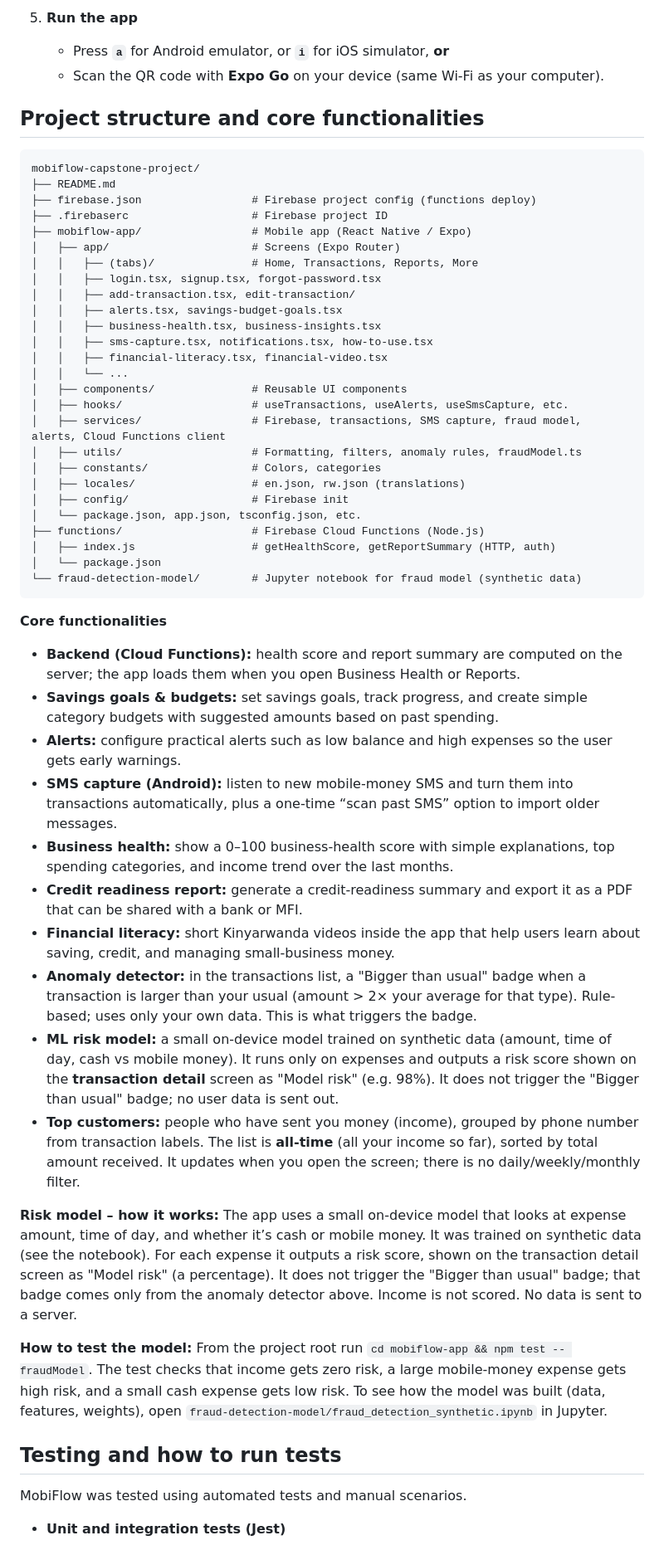
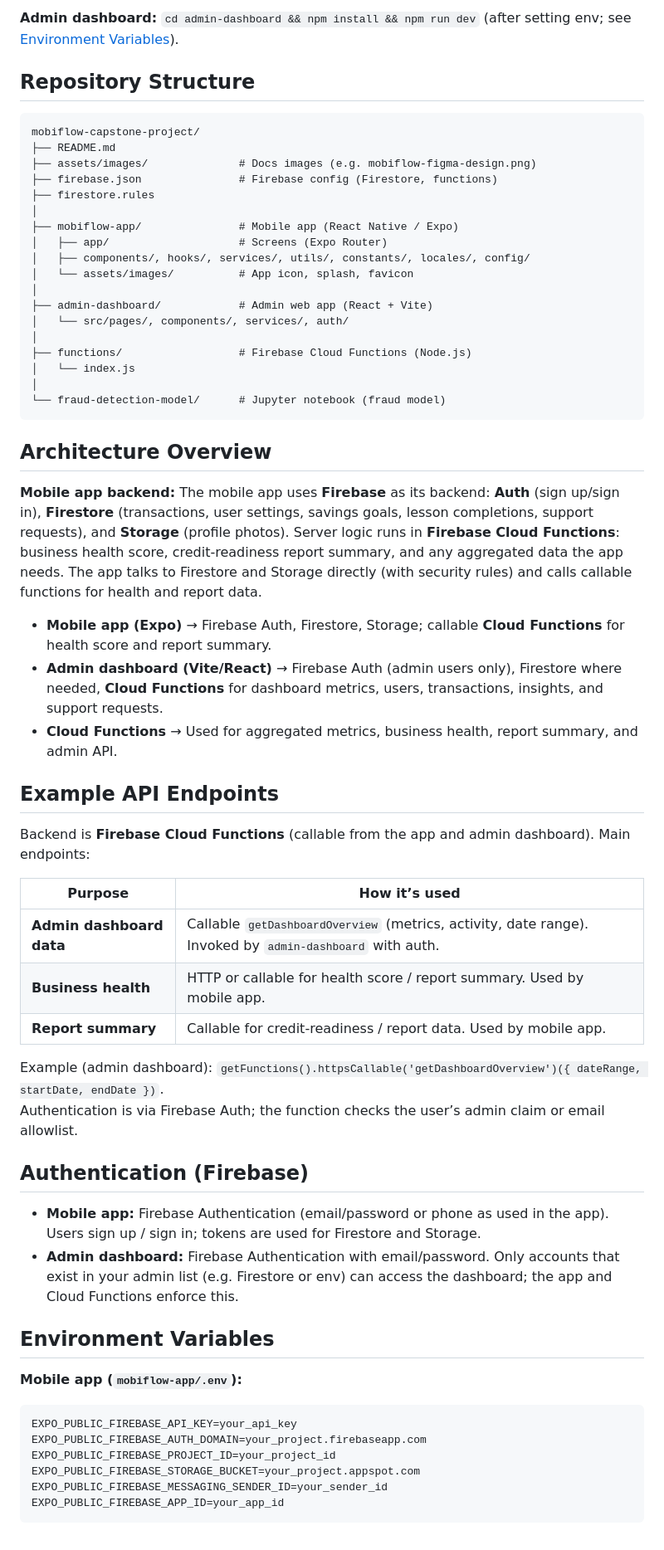
Before and after one commit to Belinda1704/mobiflow-capstone-project, a Markdown page: README.md, the part around one of its changes. Shown at 83% size. Rendered like a GitHub page.

````diff
--- a/README.md
+++ b/README.md
@@ -102,58 +91,65 @@ SMS capture and notifications require the APK or a development build; they do no
 
-5. **Run the app**
-   - Press **`a`** for Android emulator, or **`i`** for iOS simulator, **or**
-   - Scan the QR code with **Expo Go** on your device (same Wi‑Fi as your computer).
+**Admin dashboard:** `cd admin-dashboard && npm install && npm run dev` (after setting env; see [Environment Variables](#environment-variables)).
 
-## Project structure and core functionalities
+## Repository Structure
 
 ```text
 mobiflow-capstone-project/
 ├── README.md
-├── firebase.json                 # Firebase project config (functions deploy)
-├── .firebaserc                   # Firebase project ID
-├── mobiflow-app/                 # Mobile app (React Native / Expo)
-│   ├── app/                      # Screens (Expo Router)
-│   │   ├── (tabs)/               # Home, Transactions, Reports, More
-│   │   ├── login.tsx, signup.tsx, forgot-password.tsx
-│   │   ├── add-transaction.tsx, edit-transaction/
-│   │   ├── alerts.tsx, savings-budget-goals.tsx
-│   │   ├── business-health.tsx, business-insights.tsx
-│   │   ├── sms-capture.tsx, notifications.tsx, how-to-use.tsx
-│   │   ├── financial-literacy.tsx, financial-video.tsx
-│   │   └── ...
-│   ├── components/               # Reusable UI components
-│   ├── hooks/                    # useTransactions, useAlerts, useSmsCapture, etc.
-│   ├── services/                 # Firebase, transactions, SMS capture, fraud model, alerts, Cloud Functions client
-│   ├── utils/                    # Formatting, filters, anomaly rules, fraudModel.ts
-│   ├── constants/                # Colors, categories
-│   ├── locales/                  # en.json, rw.json (translations)
-│   ├── config/                   # Firebase init
-│   └── package.json, app.json, tsconfig.json, etc.
-├── functions/                    # Firebase Cloud Functions (Node.js)
-│   ├── index.js                  # getHealthScore, getReportSummary (HTTP, auth)
-│   └── package.json
-└── fraud-detection-model/        # Jupyter notebook for fraud model (synthetic data)
+├── assets/images/              # Docs images (e.g. mobiflow-figma-design.png)
+├── firebase.json               # Firebase config (Firestore, functions)
+├── firestore.rules
+│
+├── mobiflow-app/               # Mobile app (React Native / Expo)
+│   ├── app/                    # Screens (Expo Router)
+│   ├── components/, hooks/, services/, utils/, constants/, locales/, config/
+│   └── assets/images/          # App icon, splash, favicon
+│
+├── admin-dashboard/            # Admin web app (React + Vite)
+│   └── src/pages/, components/, services/, auth/
+│
+├── functions/                  # Firebase Cloud Functions (Node.js)
+│   └── index.js
+│
+└── fraud-detection-model/      # Jupyter notebook (fraud model)
 ```
 
-**Core functionalities**
+## Architecture Overview
 
-- **Backend (Cloud Functions):** health score and report summary are computed on the server; the app loads them when you open Business Health or Reports.
-- **Savings goals & budgets:** set savings goals, track progress, and create simple category budgets with suggested amounts based on past spending.
-- **Alerts:** configure practical alerts such as low balance and high expenses so the user gets early warnings.
-- **SMS capture (Android):** listen to new mobile‑money SMS and turn them into transactions automatically, plus a one‑time “scan past SMS” option to import older messages.
-- **Business health:** show a 0–100 business‑health score with simple explanations, top spending categories, and income trend over the last months.
-- **Credit readiness report:** generate a credit‑readiness summary and export it as a PDF that can be shared with a bank or MFI.
-- **Financial literacy:** short Kinyarwanda videos inside the app that help users learn about saving, credit, and managing small‑business money.
-- **Anomaly detector:** in the transactions list, a "Bigger than usual" badge when a transaction is larger than your usual (amount &gt; 2× your average for that type). Rule-based; uses only your own data. This is what triggers the badge.
-- **ML risk model:** a small on-device model trained on synthetic data (amount, time of day, cash vs mobile money). It runs only on expenses and outputs a risk score shown on the **transaction detail** screen as "Model risk" (e.g. 98%). It does not trigger the "Bigger than usual" badge; no user data is sent out.
-- **Top customers:** people who have sent you money (income), grouped by phone number from transaction labels. The list is **all-time** (all your income so far), sorted by total amount received. It updates when you open the screen; there is no daily/weekly/monthly filter.
+**Mobile app backend:** The mobile app uses **Firebase** as its backend: **Auth** (sign up/sign in), **Firestore** (transactions, user settings, savings goals, lesson completions, support requests), and **Storage** (profile photos). Server logic runs in **Firebase Cloud Functions**: business health score, credit-readiness report summary, and any aggregated data the app needs. The app talks to Firestore and Storage directly (with security rules) and calls callable functions for health and report data.
 
-**Risk model – how it works:** The app uses a small on-device model that looks at expense amount, time of day, and whether it’s cash or mobile money. It was trained on synthetic data (see the notebook). For each expense it outputs a risk score, shown on the transaction detail screen as "Model risk" (a percentage). It does not trigger the "Bigger than usual" badge; that badge comes only from the anomaly detector above. Income is not scored. No data is sent to a server.
+- **Mobile app (Expo)** → Firebase Auth, Firestore, Storage; callable **Cloud Functions** for health score and report summary.
+- **Admin dashboard (Vite/React)** → Firebase Auth (admin users only), Firestore where needed, **Cloud Functions** for dashboard metrics, users, transactions, insights, and support requests.
+- **Cloud Functions** → Used for aggregated metrics, business health, report summary, and admin API.
 
-**How to test the model:** From the project root run `cd mobiflow-app && npm test -- fraudModel`. The test checks that income gets zero risk, a large mobile-money expense gets high risk, and a small cash expense gets low risk. To see how the model was built (data, features, weights), open `fraud-detection-model/fraud_detection_synthetic.ipynb` in Jupyter.
+## Example API Endpoints
 
-## Testing and how to run tests
+Backend is **Firebase Cloud Functions** (callable from the app and admin dashboard). Main endpoints:
 
-MobiFlow was tested using automated tests and manual scenarios.
+| Purpose | How it’s used |
+|--------|----------------|
+| **Admin dashboard data** | Callable `getDashboardOverview` (metrics, activity, date range). Invoked by `admin-dashboard` with auth. |
+| **Business health** | HTTP or callable for health score / report summary. Used by mobile app. |
+| **Report summary** | Callable for credit-readiness / report data. Used by mobile app. |
 
-- **Unit and integration tests (Jest)**
+Example (admin dashboard): `getFunctions().httpsCallable('getDashboardOverview')({ dateRange, startDate, endDate })`.
+Authentication is via Firebase Auth; the function checks the user’s admin claim or email allowlist.
+
+## Authentication (Firebase)
+
+- **Mobile app:** Firebase Authentication (email/password or phone as used in the app). Users sign up / sign in; tokens are used for Firestore and Storage.
+- **Admin dashboard:** Firebase Authentication with email/password. Only accounts that exist in your admin list (e.g. Firestore or env) can access the dashboard; the app and Cloud Functions enforce this.
+
+## Environment Variables
+
+**Mobile app (`mobiflow-app/.env`):**
+
+```env
+EXPO_PUBLIC_FIREBASE_API_KEY=your_api_key
+EXPO_PUBLIC_FIREBASE_AUTH_DOMAIN=your_project.firebaseapp.com
+EXPO_PUBLIC_FIREBASE_PROJECT_ID=your_project_id
+EXPO_PUBLIC_FIREBASE_STORAGE_BUCKET=your_project.appspot.com
+EXPO_PUBLIC_FIREBASE_MESSAGING_SENDER_ID=your_sender_id
+EXPO_PUBLIC_FIREBASE_APP_ID=your_app_id
+```
+
````
Also changed, not shown: other parts of README.md (+114 -113 lines).
